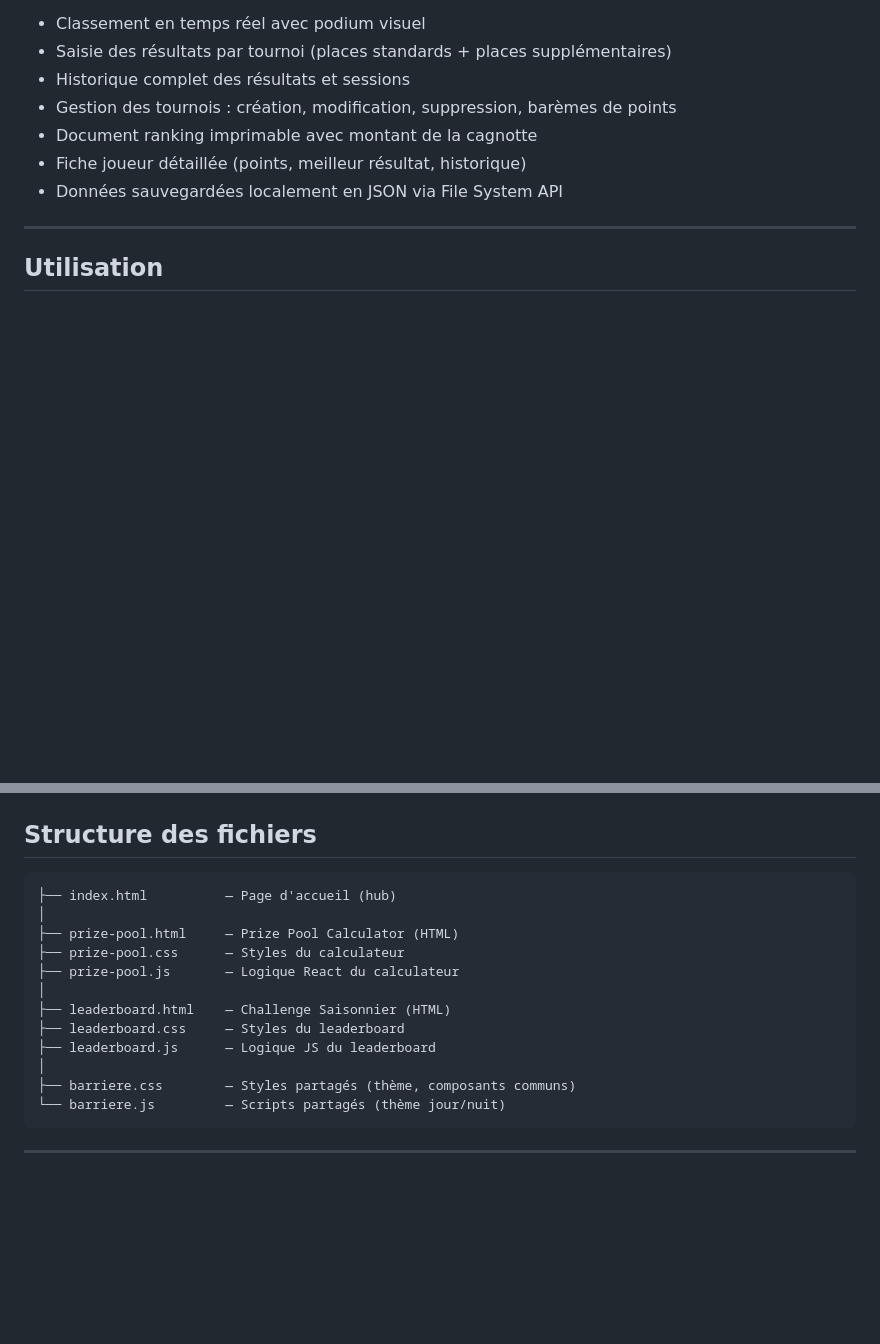
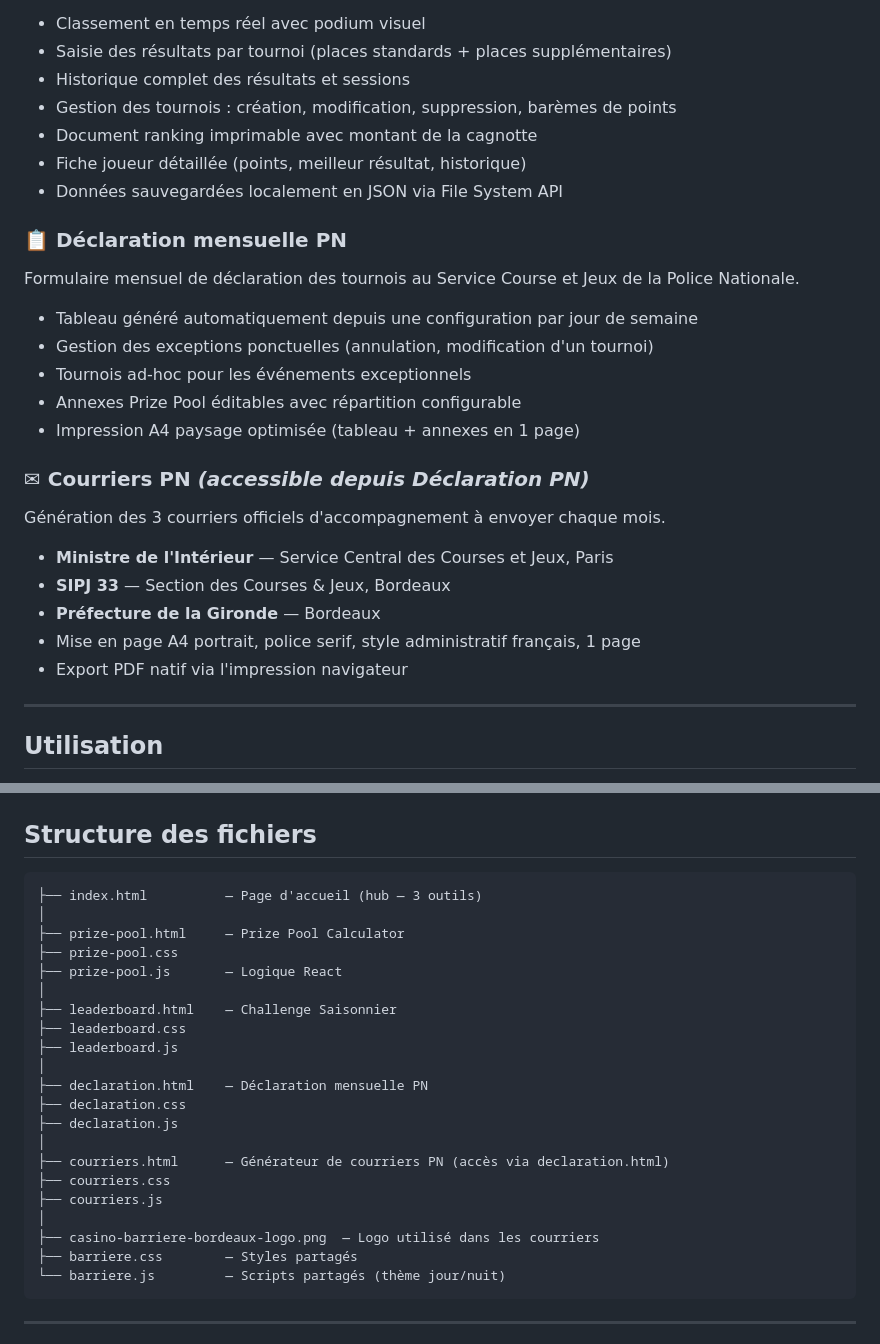
Before and after one commit to Fideliuss/gestion-tournois, a Markdown page: README.md, 2 parts joined by grey strips. Rendered like a GitHub page; blank space fills up the shorter version.

Commit message:
docs: mise à jour CONTEXT.md et README — feature Courriers PN
Co-Authored-By: Claude Sonnet 4.6 <noreply@anthropic.com>

````diff
--- a/README.md
+++ b/README.md
@@ -26,6 +26,24 @@ Classement général de la saison 2025/2026 avec saisie et historique des résul
 - Fiche joueur détaillée (points, meilleur résultat, historique)
 - Données sauvegardées localement en JSON via File System API
 
+### 📋 Déclaration mensuelle PN
+Formulaire mensuel de déclaration des tournois au Service Course et Jeux de la Police Nationale.
+
+- Tableau généré automatiquement depuis une configuration par jour de semaine
+- Gestion des exceptions ponctuelles (annulation, modification d'un tournoi)
+- Tournois ad-hoc pour les événements exceptionnels
+- Annexes Prize Pool éditables avec répartition configurable
+- Impression A4 paysage optimisée (tableau + annexes en 1 page)
+
+### ✉ Courriers PN *(accessible depuis Déclaration PN)*
+Génération des 3 courriers officiels d'accompagnement à envoyer chaque mois.
+
+- **Ministre de l'Intérieur** — Service Central des Courses et Jeux, Paris
+- **SIPJ 33** — Section des Courses & Jeux, Bordeaux
+- **Préfecture de la Gironde** — Bordeaux
+- Mise en page A4 portrait, police serif, style administratif français, 1 page
+- Export PDF natif via l'impression navigateur
+
 ---
 
 ## Utilisation
@@ -45,17 +63,26 @@ Ouvre `index.html` dans **Google Chrome** ou **Microsoft Edge** (version récent
 ## Structure des fichiers
 
 ```
-├── index.html          — Page d'accueil (hub)
+├── index.html          — Page d'accueil (hub — 3 outils)
 │
-├── prize-pool.html     — Prize Pool Calculator (HTML)
-├── prize-pool.css      — Styles du calculateur
-├── prize-pool.js       — Logique React du calculateur
+├── prize-pool.html     — Prize Pool Calculator
+├── prize-pool.css
+├── prize-pool.js       — Logique React
 │
-├── leaderboard.html    — Challenge Saisonnier (HTML)
-├── leaderboard.css     — Styles du leaderboard
-├── leaderboard.js      — Logique JS du leaderboard
+├── leaderboard.html    — Challenge Saisonnier
+├── leaderboard.css
+├── leaderboard.js
 │
-├── barriere.css        — Styles partagés (thème, composants communs)
+├── declaration.html    — Déclaration mensuelle PN
+├── declaration.css
+├── declaration.js
+│
+├── courriers.html      — Générateur de courriers PN (accès via declaration.html)
+├── courriers.css
+├── courriers.js
+│
+├── casino-barriere-bordeaux-logo.png  — Logo utilisé dans les courriers
+├── barriere.css        — Styles partagés
 └── barriere.js         — Scripts partagés (thème jour/nuit)
 ```
 
````
Also changed, not shown: CONTEXT.md (+17 -1 lines).
